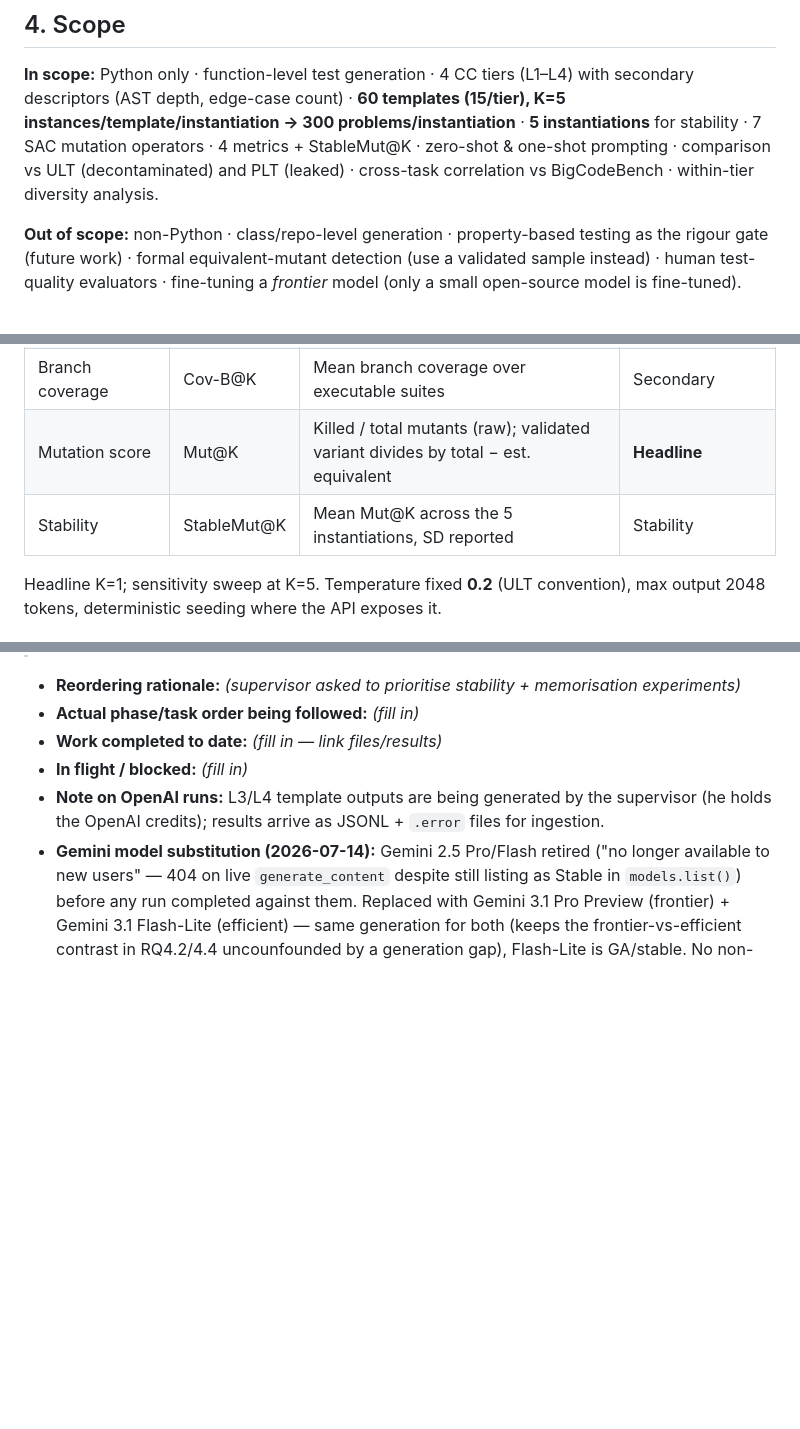
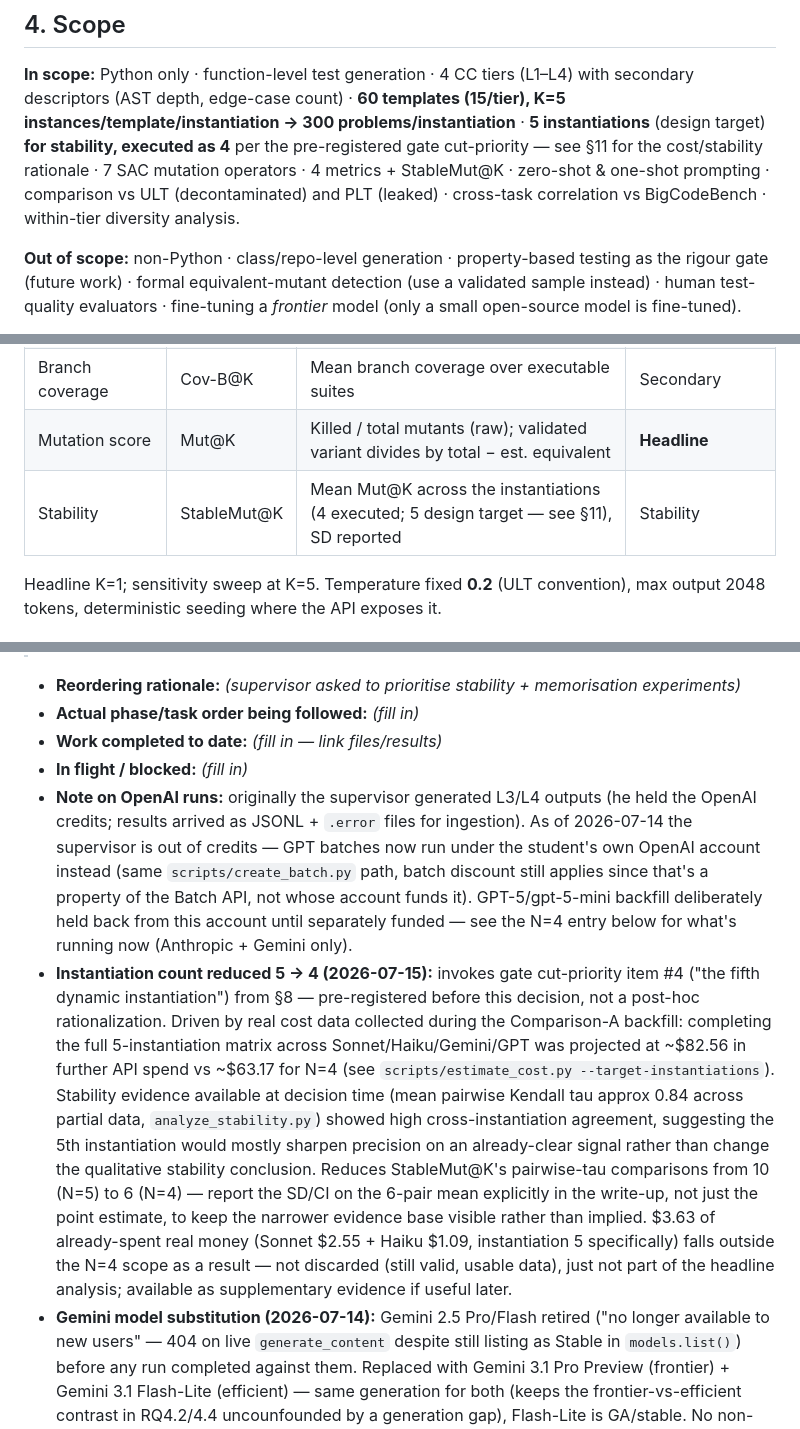
Before and after one commit to yosanchez90-sudo/dynamic-llm-benchmark, a Markdown page: PROJECT_BRIEF.md, 3 parts joined by grey strips. Drawn GitHub-style; blank space fills up the shorter version.

Commit message:
docs(brief): record N=4 instantiation-count decision + OpenAI funding change
Formalizes two decisions made this session:

1. Instantiation count reduced 5->4, invoking the pre-registered gate
   cut-priority ladder's item #4 (PROJECT_BRIEF.md Sec 8, written before
   this decision). Rationale: ~$82.56 vs ~$63.17 remaining spend
   (scripts/estimate_cost.py --target-instantiations), and stability
   evidence already showing high cross-instantiation agreement (mean
   pairwise Kendall tau ~0.84 on partial data) suggesting the 5th
   instantiation mainly sharpens precision rather than changes the
   conclusion. $3.63 of already-spent money (inst5 specifically) falls
   outside the N=4 scope -- not discarded, just supplementary.

2. Supervisor is out of OpenAI credits (was funding GPT batches) -- GPT
   backfill now runs under the student's own account once funded; held
   back for now, Anthropic + Gemini proceeding first.

Co-Authored-By: Claude Sonnet 5 <noreply@anthropic.com>

```diff
--- a/PROJECT_BRIEF.md
+++ b/PROJECT_BRIEF.md
@@ -76,9 +76,11 @@ Corrections: Holm–Bonferroni **within each RQ family**. Effect sizes with CIs
 **In scope:** Python only · function-level test generation · 4 CC tiers (L1–L4) with
 secondary descriptors (AST depth, edge-case count) · **60 templates (15/tier), K=5
 instances/template/instantiation → 300 problems/instantiation** · **5 instantiations**
-for stability · 7 SAC mutation operators · 4 metrics + StableMut@K · zero-shot &
-one-shot prompting · comparison vs ULT (decontaminated) and PLT (leaked) · cross-task
-correlation vs BigCodeBench · within-tier diversity analysis.
+(design target) **for stability, executed as 4** per the pre-registered gate
+cut-priority — see §11 for the cost/stability rationale · 7 SAC mutation operators ·
+4 metrics + StableMut@K · zero-shot & one-shot prompting · comparison vs ULT
+(decontaminated) and PLT (leaked) · cross-task correlation vs BigCodeBench ·
+within-tier diversity analysis.
 
 **Out of scope:** non-Python · class/repo-level generation · property-based testing as
 the rigour gate (future work) · formal equivalent-mutant detection (use a validated
@@ -126,7 +128,7 @@ per mutant; cap **30 mutants/instance** (sample if more). SPC operators are futu
 | Statement coverage | Cov-S@K | Mean line coverage over executable suites | Secondary |
 | Branch coverage | Cov-B@K | Mean branch coverage over executable suites | Secondary |
 | Mutation score | Mut@K | Killed / total mutants (raw); validated variant divides by total − est. equivalent | **Headline** |
-| Stability | StableMut@K | Mean Mut@K across the 5 instantiations, SD reported | Stability |
+| Stability | StableMut@K | Mean Mut@K across the instantiations (4 executed; 5 design target — see §11), SD reported | Stability |
 
 Headline K=1; sensitivity sweep at K=5. Temperature fixed **0.2** (ULT convention),
 max output 2048 tokens, deterministic seeding where the API exposes it.
@@ -217,7 +220,30 @@ for closed-source free-tier APIs, full set for local open-source) · **PLT** (le
 - **Actual phase/task order being followed:** _(fill in)_
 - **Work completed to date:** _(fill in — link files/results)_
 - **In flight / blocked:** _(fill in)_
-- **Note on OpenAI runs:** L3/L4 template outputs are being generated by the supervisor (he holds the OpenAI credits); results arrive as JSONL + `.error` files for ingestion.
+- **Note on OpenAI runs:** originally the supervisor generated L3/L4 outputs (he held
+  the OpenAI credits; results arrived as JSONL + `.error` files for ingestion). As of
+  2026-07-14 the supervisor is out of credits — GPT batches now run under the
+  student's own OpenAI account instead (same `scripts/create_batch.py` path, batch
+  discount still applies since that's a property of the Batch API, not whose account
+  funds it). GPT-5/gpt-5-mini backfill deliberately held back from this account until
+  separately funded — see the N=4 entry below for what's running now (Anthropic +
+  Gemini only).
+- **Instantiation count reduced 5 -> 4 (2026-07-15):** invokes gate cut-priority item
+  #4 ("the fifth dynamic instantiation") from §8 — pre-registered before this
+  decision, not a post-hoc rationalization. Driven by real cost data collected during
+  the Comparison-A backfill: completing the full 5-instantiation matrix across
+  Sonnet/Haiku/Gemini/GPT was projected at ~$82.56 in further API spend vs ~$63.17 for
+  N=4 (see `scripts/estimate_cost.py --target-instantiations`). Stability evidence
+  available at decision time (mean pairwise Kendall tau approx 0.84 across partial
+  data, `analyze_stability.py`) showed high cross-instantiation agreement, suggesting
+  the 5th instantiation would mostly sharpen precision on an already-clear signal
+  rather than change the qualitative stability conclusion. Reduces StableMut@K's
+  pairwise-tau comparisons from 10 (N=5) to 6 (N=4) — report the SD/CI on the 6-pair
+  mean explicitly in the write-up, not just the point estimate, to keep the narrower
+  evidence base visible rather than implied. $3.63 of already-spent real money
+  (Sonnet $2.55 + Haiku $1.09, instantiation 5 specifically) falls outside the N=4
+  scope as a result — not discarded (still valid, usable data), just not part of the
+  headline analysis; available as supplementary evidence if useful later.
 - **Gemini model substitution (2026-07-14):** Gemini 2.5 Pro/Flash retired ("no longer
   available to new users" — 404 on live `generate_content` despite still listing as
   Stable in `models.list()`) before any run completed against them. Replaced with
```
Also changed, not shown: other parts of PROJECT_BRIEF.md (+2 -1 lines).
